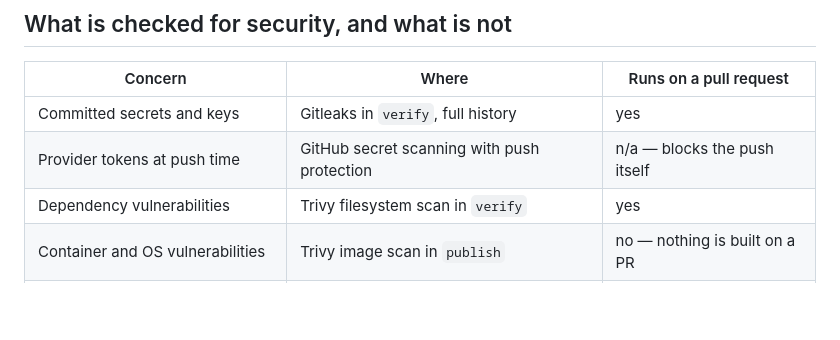
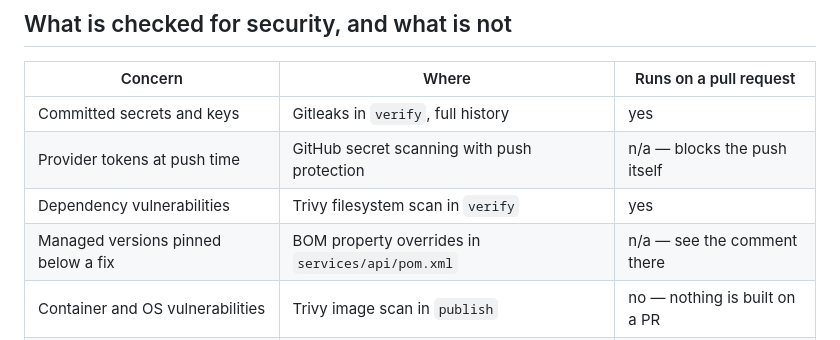
Before and after one commit to thientrinhcoder/RIKKAUS_WEALTH_OS, a Markdown page: docs/backend-deployment.md, the part around the change. GitHub-like rendering; blank space fills up the shorter version.

```diff
--- a/docs/backend-deployment.md
+++ b/docs/backend-deployment.md
@@ -66,6 +66,7 @@ cannot run unless `publish` succeeded, and `publish` is admitted only on a liste
 | Committed secrets and keys | Gitleaks in `verify`, full history | yes |
 | Provider tokens at push time | GitHub secret scanning with push protection | n/a — blocks the push itself |
 | Dependency vulnerabilities | Trivy filesystem scan in `verify` | yes |
+| Managed versions pinned below a fix | BOM property overrides in `services/api/pom.xml` | n/a — see the comment there |
 | Container and OS vulnerabilities | Trivy image scan in `publish` | no — nothing is built on a PR |
 | Security defects in our own code | CodeQL **default setup**, not this workflow | yes |
 | Infrastructure misconfiguration | Trivy config scan in `verify` | yes |
```
Also changed, not shown: plans/260929-1826-GH-47-backend-cicd-aws-ecs/phase-05-security-scanning.md (+50 -3 lines).
